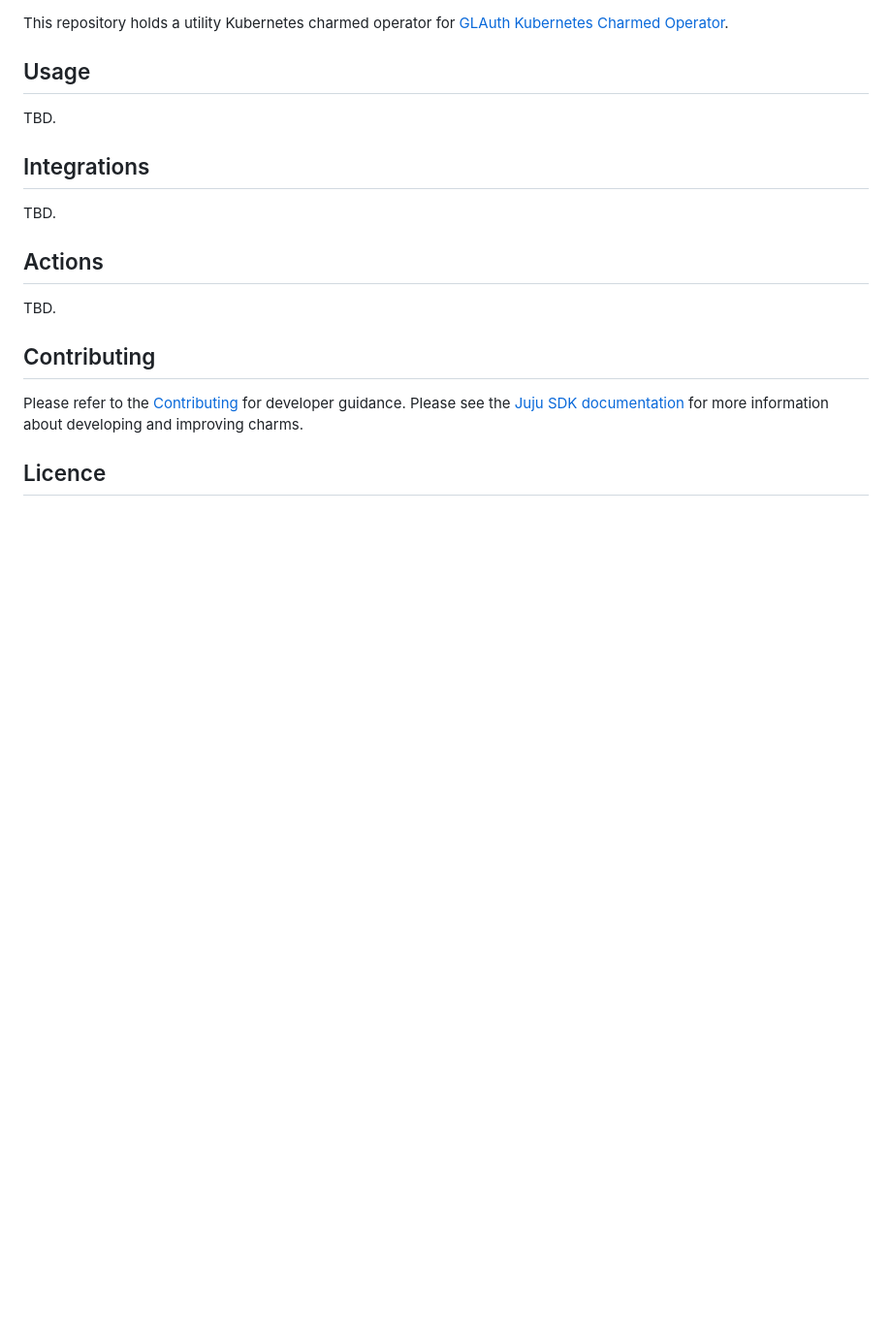
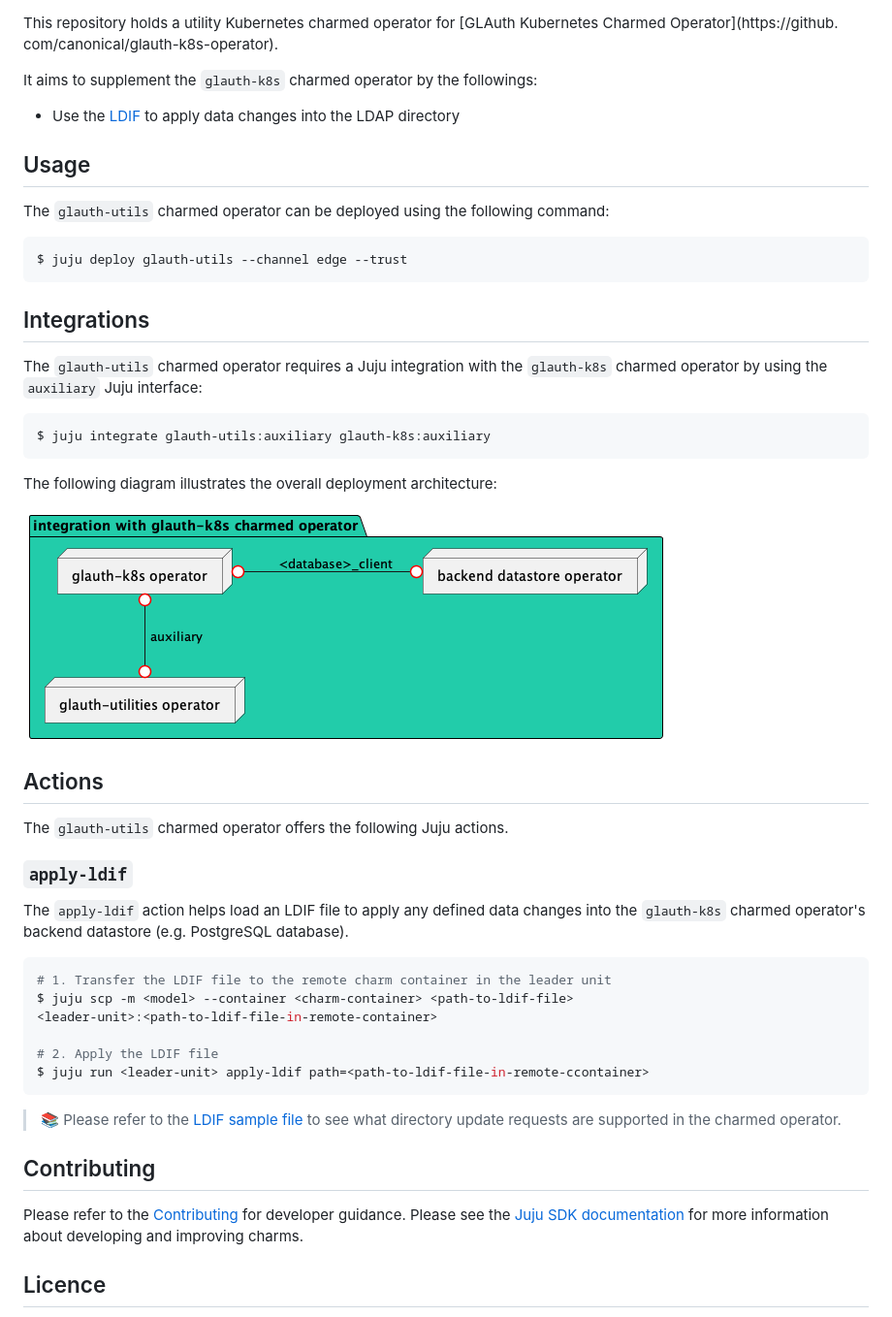
Before and after one commit to canonical/glauth-utils, a Markdown page: README.md, the part around one of its changes. Shown at 97% size. Drawn GitHub-style; pictures changed too: img/integration.png (added); blank space fills up the shorter version.

Commit message:
doc: provide documentation

````diff
--- a/README.md
+++ b/README.md
@@ -3,17 +8,54 @@
 This repository holds a utility Kubernetes charmed operator
-for [GLAuth Kubernetes Charmed Operator](https://github.com/canonical/glauth-k8s-operator).
+for [GLAuth Kubernetes Charmed Operator](https://github.
+com/canonical/glauth-k8s-operator).
+
+It aims to supplement the `glauth-k8s` charmed operator by the followings:
+
+- Use the [LDIF](https://en.wikipedia.org/wiki/LDAP_Data_Interchange_Format) to
+  apply data changes into the LDAP directory
 
 ## Usage
 
-TBD.
+The `glauth-utils` charmed operator can be deployed using the following command:
+
+```shell
+$ juju deploy glauth-utils --channel edge --trust
+```
 
 ## Integrations
 
-TBD.
+The `glauth-utils` charmed operator requires a Juju integration with the
+`glauth-k8s` charmed operator by using the `auxiliary` Juju interface:
+
+```shell
+$ juju integrate glauth-utils:auxiliary glauth-k8s:auxiliary
+```
+
+The following diagram illustrates the overall deployment architecture:
+
+![deployment](img/integration.png)
 
 ## Actions
 
-TBD.
+The `glauth-utils` charmed operator offers the following Juju actions.
+
+### `apply-ldif`
+
+The `apply-ldif` action helps load an LDIF file to apply any defined data
+changes into the `glauth-k8s` charmed operator's backend datastore (e.g.
+PostgreSQL database).
+
+```shell
+# 1. Transfer the LDIF file to the remote charm container in the leader unit
+$ juju scp -m <model> --container <charm-container> <path-to-ldif-file>
+<leader-unit>:<path-to-ldif-file-in-remote-container>
+
+# 2. Apply the LDIF file
+$ juju run <leader-unit> apply-ldif path=<path-to-ldif-file-in-remote-ccontainer>
+```
+
+> 📚 Please refer to the [LDIF sample file](samples/sample.ldif) to see what
+> directory update requests are supported in the charmed operator.
 
 ## Contributing
 
````
Also changed, not shown: other parts of README.md (+5 -0 lines), CONTRIBUTING.md (+10 -14 lines), 3 other files.
